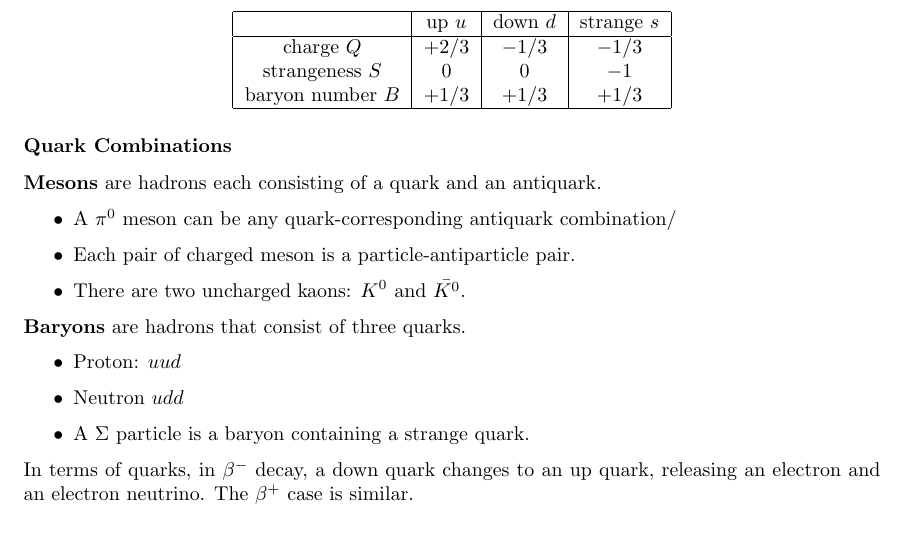
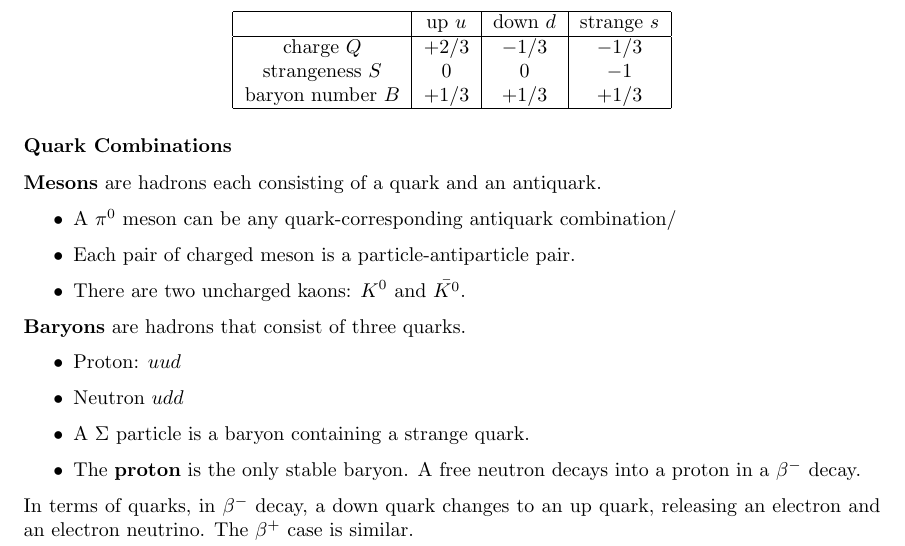
Before and after one commit to Siriusmart/Factsheet, a LaTeX document (Full/Physics/2/2_quarks-and-leptons.tex, which reads Full/Physics/2/2-4_quarks-and-antiquarks.tex): part of page 5 of 5, cut so that both start at the same text. Compiled offline with pdfLaTeX.

Commit message:
physics full 2.4 edit

```diff
--- a/Full/Physics/2/2-4_quarks-and-antiquarks.tex
+++ b/Full/Physics/2/2-4_quarks-and-antiquarks.tex
@@ -48,6 +48,7 @@ The properties of \textbf{hadron}, such as charge, strangeness, and rest mass ca
     \item Proton: $uud$
     \item Neutron $udd$
     \item A $\Sigma$ particle is a baryon containing a strange quark.
+    \item The \textbf{proton} is the only stable baryon. A free neutron decays into a proton in a $\beta^-$ decay.
 \end{itemize}
 
 In terms of quarks, in $\beta^-$ decay, a down quark changes to an up quark, releasing an electron and an electron neutrino. The $\beta^+$ case is similar.
```
Also changed, not shown: Full/Physics/2/2_quarks-and-leptons.pdf.
